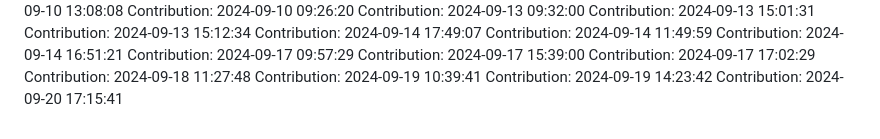
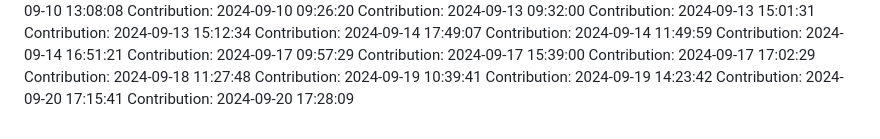
Before and after one commit to rahulgaur608/NeuralStyle-Transfer-App, a Markdown page: README.md, the part around the change. Rendered like a GitHub page.

Commit message:
Contribution: 2024-09-20 17:28:09

```diff
--- a/README.md
+++ b/README.md
@@ -370,3 +370,4 @@ Contribution: 2024-09-18 11:27:48
 Contribution: 2024-09-19 10:39:41
 Contribution: 2024-09-19 14:23:42
 Contribution: 2024-09-20 17:15:41
+Contribution: 2024-09-20 17:28:09
```
